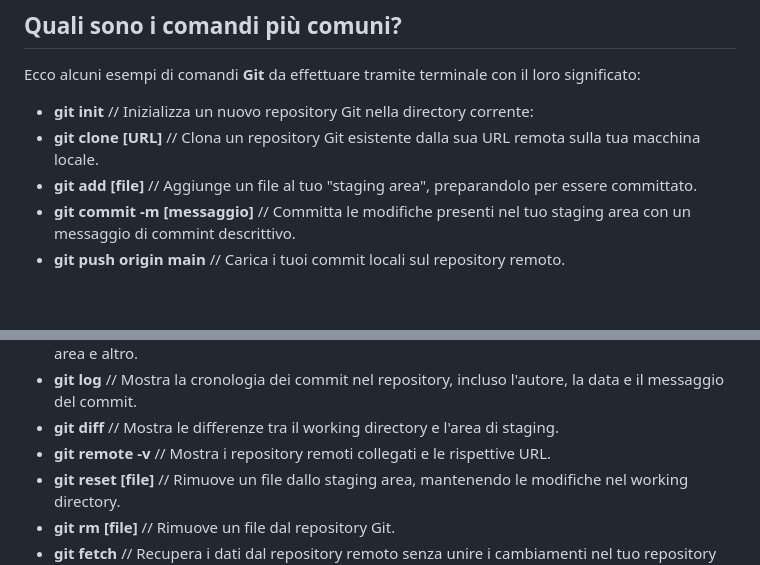
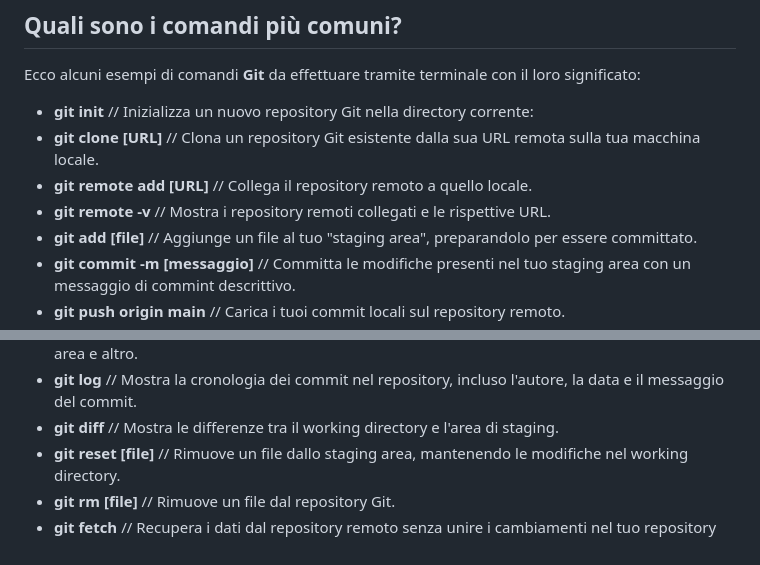
Before and after one commit to yocopk/progettoCODE, a Markdown page: Markdown/Git_and_GitHub.md, 2 parts joined by grey strips. Drawn GitHub-style; blank space fills up the shorter version.

Commit message:
aggiunto il comando git add remote come esempio

```diff
--- a/Markdown/Git_and_GitHub.md
+++ b/Markdown/Git_and_GitHub.md
@@ -16,6 +16,8 @@ Ecco alcuni esempi di comandi **Git** da effettuare tramite terminale con il lor
 
 - **git init** // Inizializza un nuovo repository Git nella directory corrente:
 - **git clone [URL]** // Clona un repository Git esistente dalla sua URL remota sulla tua macchina locale.
+- **git remote add [URL]** // Collega il repository remoto a quello locale.
+- **git remote -v** // Mostra i repository remoti collegati e le rispettive URL.
 - **git add [file]** // Aggiunge un file al tuo "staging area", preparandolo per essere committato.
 - **git commit -m [messaggio]** // Committa le modifiche presenti nel tuo staging area con un messaggio di commint descrittivo.
 - **git push origin main** // Carica i tuoi commit locali sul repository remoto.
@@ -28,7 +30,6 @@ Ecco alcuni esempi di comandi **Git** da effettuare tramite terminale con il lor
 - **git status** // Mostra lo stato attuale del tuo repository Git, inclusi i file modificati, i file nel staging area e altro.
 - **git log** // Mostra la cronologia dei commit nel repository, incluso l'autore, la data e il messaggio del commit.
 - **git diff** // Mostra le differenze tra il working directory e l'area di staging.
-- **git remote -v** // Mostra i repository remoti collegati e le rispettive URL.
 - **git reset [file]** // Rimuove un file dallo staging area, mantenendo le modifiche nel working directory.
 - **git rm [file]** // Rimuove un file dal repository Git.
 - **git fetch** // Recupera i dati dal repository remoto senza unire i cambiamenti nel tuo repository locale.
```
